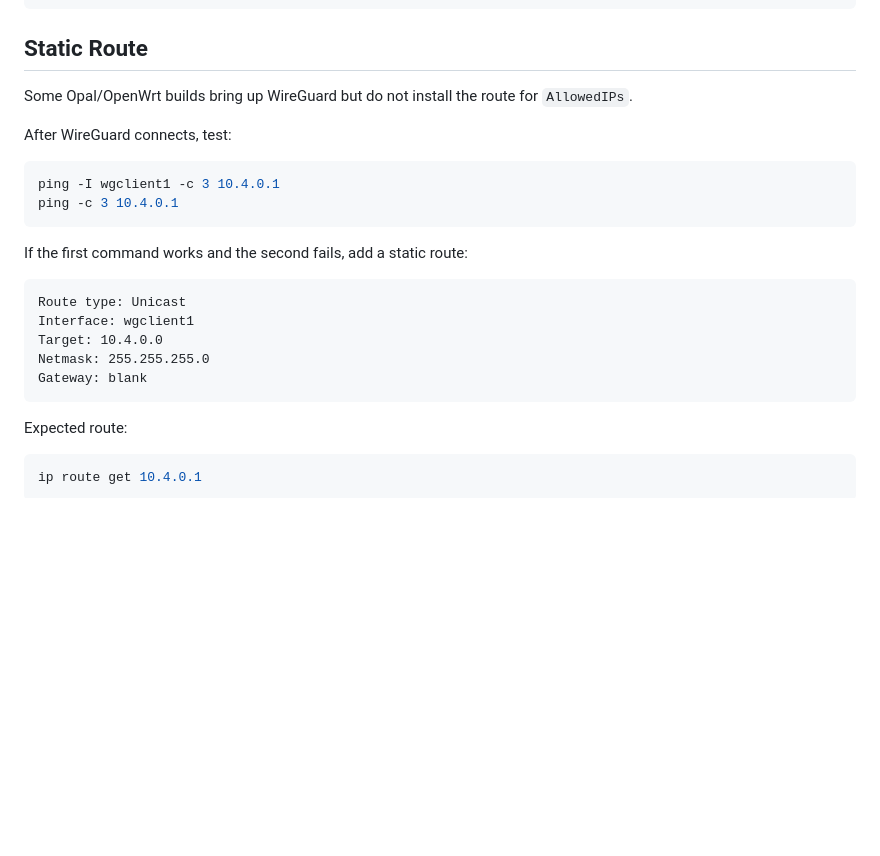
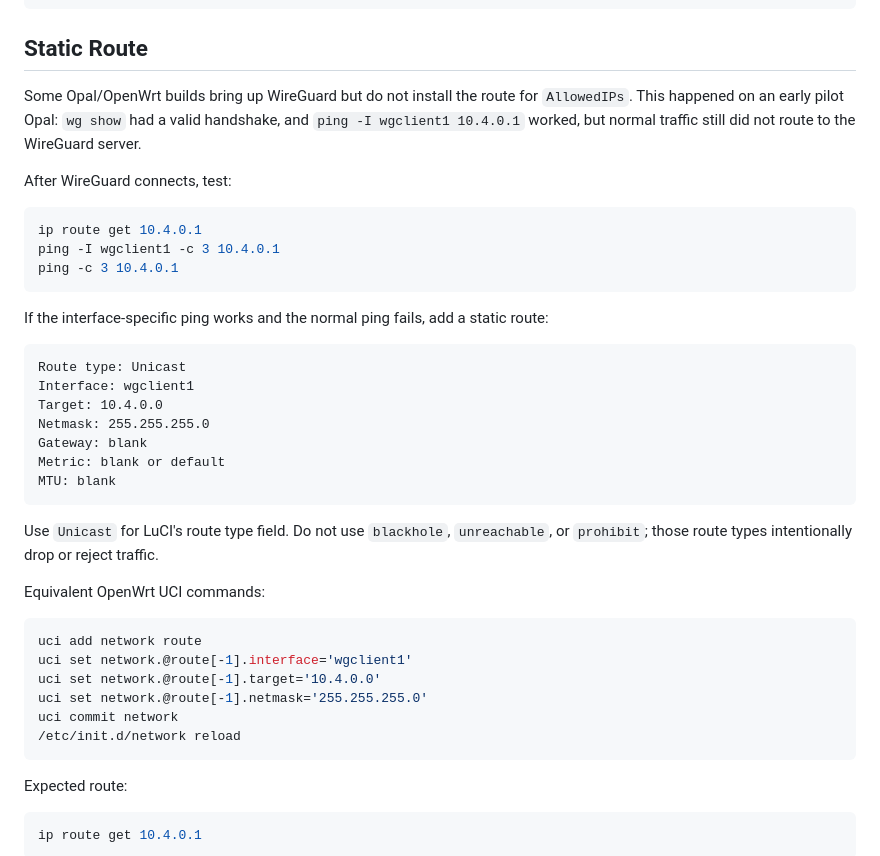
Before and after one commit to frontporch-project/frontporch, a Markdown page: docs/operations/opal-router-checklist.md, the part around the change. Rendered like a GitHub page; blank space fills up the shorter version.

Commit message:
Document Opal WireGuard route workaround

````diff
--- a/docs/operations/opal-router-checklist.md
+++ b/docs/operations/opal-router-checklist.md
@@ -106,16 +106,17 @@ Start with only the WireGuard client IP. Add the Opal LAN subnet later only if t
 
 ## Static Route
 
-Some Opal/OpenWrt builds bring up WireGuard but do not install the route for `AllowedIPs`.
+Some Opal/OpenWrt builds bring up WireGuard but do not install the route for `AllowedIPs`. This happened on an early pilot Opal: `wg show` had a valid handshake, and `ping -I wgclient1 10.4.0.1` worked, but normal traffic still did not route to the WireGuard server.
 
 After WireGuard connects, test:
 
 ```sh
+ip route get 10.4.0.1
 ping -I wgclient1 -c 3 10.4.0.1
 ping -c 3 10.4.0.1
 ```
 
-If the first command works and the second fails, add a static route:
+If the interface-specific ping works and the normal ping fails, add a static route:
 
 ```text
 Route type: Unicast
@@ -123,6 +124,21 @@ Interface: wgclient1
 Target: 10.4.0.0
 Netmask: 255.255.255.0
 Gateway: blank
+Metric: blank or default
+MTU: blank
+```
+
+Use `Unicast` for LuCI's route type field. Do not use `blackhole`, `unreachable`, or `prohibit`; those route types intentionally drop or reject traffic.
+
+Equivalent OpenWrt UCI commands:
+
+```sh
+uci add network route
+uci set network.@route[-1].interface='wgclient1'
+uci set network.@route[-1].target='10.4.0.0'
+uci set network.@route[-1].netmask='255.255.255.0'
+uci commit network
+/etc/init.d/network reload
 ```
 
 Expected route:
````
